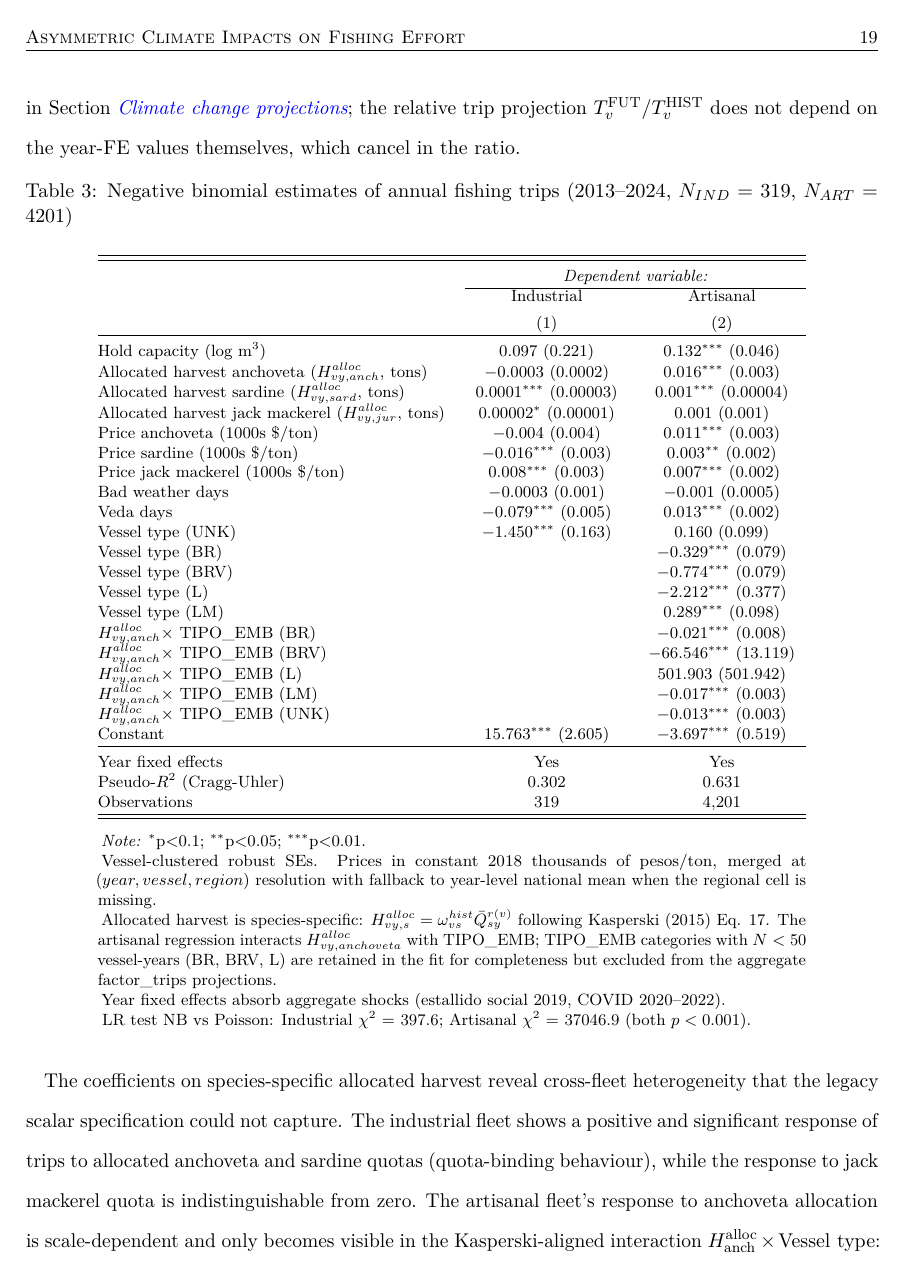
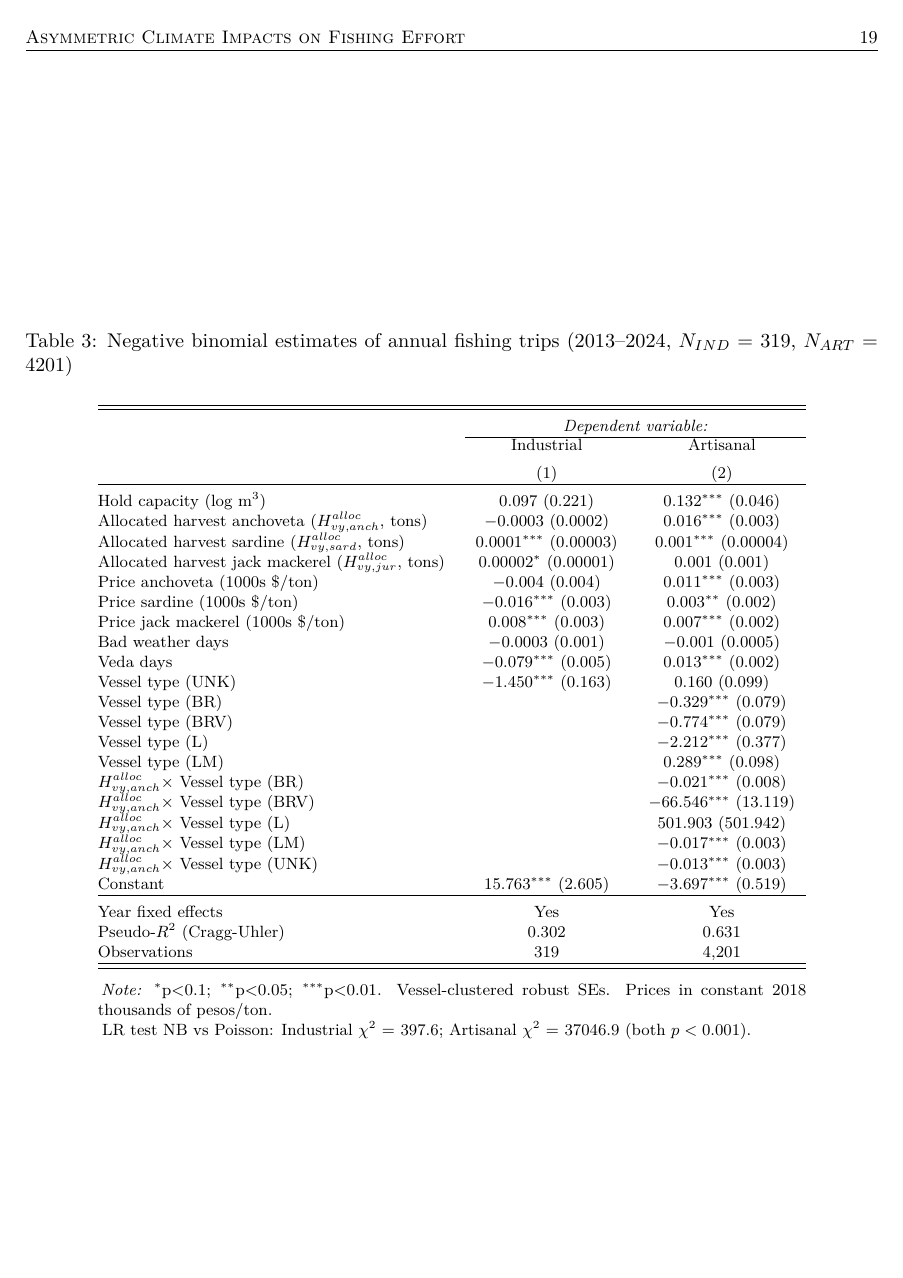
Before and after one commit to fquezadae/Impact-of-Environmental-Variability-on-Harvest, a LaTeX paper (paper1/paper1_climate_projections.tex): page 19 of 35. Compiled offline with pdfLaTeX.

Commit message:
Paper 1 §4.2 audit: prose corrected against cluster-SE coefficients, Table 3 note tightened
- L534: 'trip-equation coefficients' (was listing only beta_H and beta_weather)
- L632: IND fixed (anch NOT sig, jur marginally sig); ART expanded (sard, jur added)
- L634: prices reformulated with supply-side framing; removed 'inverse-demand simultaneity' that defended a non-existent negative sign for anch-price-ART
- L638: weather reframed (both fleets not sig under cluster SE)
- Table 3 note: 5 -> 2 lines (removed year-FE redundancy with prose, removed Kasperski formula redundancy with Methods, removed 'for completeness' clause)
- L632 close: removed transition 'translates regional TACs into vessel-level effort adjustments' (redundant with section 3.4 and 4.3)
- Cleanup: removed 'under vessel-clustered standard errors' inline cues (the note states it once)

```diff
--- a/paper1/paper1_climate_projections.tex
+++ b/paper1/paper1_climate_projections.tex
@@ -431,7 +431,7 @@ forest plot.
 
 \subsection{Total annual trips}\label{sec:tripresults}
 
-Table \ref{tab:poisson_results} reports the negative binomial estimates separately for each fleet segment. The specification includes year fixed effects, which absorb aggregate shocks affecting both fleets contemporaneously---most notably the 2019 social outbreak (\emph{estallido social}) and the 2020--2022 COVID-19 period---and identify the structural coefficients \(\beta_H\) (allocated harvest) and \(\beta_{\text{weather}}\) (bad-weather days) from within-year cross-vessel variation. Without year fixed effects, \(\hat{\beta}_{\text{weather}}^{\text{ART}}\) is approximately twice as large in magnitude, reflecting the contemporaneous correlation between high-wind years and the social/pandemic shocks. The year-FE specification is therefore the basis for the climate projections in Section \emph{\nameref{projections}}; the relative trip projection \(T^{\text{FUT}}_v / T^{\text{HIST}}_v\) does not depend on the year-FE values themselves, which cancel in the ratio.
+Table \ref{tab:poisson_results} reports the negative binomial estimates separately for each fleet segment. The specification includes year fixed effects, which absorb aggregate shocks affecting both fleets contemporaneously---most notably the 2019 social outbreak (\emph{estallido social}) and the 2020--2022 COVID-19 period---and identify the trip-equation coefficients from within-year cross-vessel variation.
 
 \begin{table}[!htbp] \centering
   \caption{Negative binomial estimates of annual fishing trips (2013--2024, $N_{IND}$ = 319, $N_{ART}$ = 4201)}
@@ -460,11 +460,11 @@ Table \ref{tab:poisson_results} reports the negative binomial estimates separate
   Vessel type (BRV) &  & $-$0.774$^{***}$ (0.079) \\
   Vessel type (L) &  & $-$2.212$^{***}$ (0.377) \\
   Vessel type (LM) &  & 0.289$^{***}$ (0.098) \\
-  $H^{alloc}_{vy,anch} \times$ TIPO\_EMB (BR) &  & $-$0.021$^{***}$ (0.008) \\
-  $H^{alloc}_{vy,anch} \times$ TIPO\_EMB (BRV) &  & $-$66.546$^{***}$ (13.119) \\
-  $H^{alloc}_{vy,anch} \times$ TIPO\_EMB (L) &  & 501.903 (501.942) \\
-  $H^{alloc}_{vy,anch} \times$ TIPO\_EMB (LM) &  & $-$0.017$^{***}$ (0.003) \\
-  $H^{alloc}_{vy,anch} \times$ TIPO\_EMB (UNK) &  & $-$0.013$^{***}$ (0.003) \\
+  $H^{alloc}_{vy,anch} \times$ Vessel type (BR) &  & $-$0.021$^{***}$ (0.008) \\
+  $H^{alloc}_{vy,anch} \times$ Vessel type (BRV) &  & $-$66.546$^{***}$ (13.119) \\
+  $H^{alloc}_{vy,anch} \times$ Vessel type (L) &  & 501.903 (501.942) \\
+  $H^{alloc}_{vy,anch} \times$ Vessel type (LM) &  & $-$0.017$^{***}$ (0.003) \\
+  $H^{alloc}_{vy,anch} \times$ Vessel type (UNK) &  & $-$0.013$^{***}$ (0.003) \\
   Constant & 15.763$^{***}$ (2.605) & $-$3.697$^{***}$ (0.519) \\
  \hline \\[-1.8ex]
 Year fixed effects & Yes & Yes \\
@@ -475,13 +475,9 @@ Observations & 319 & 4,201 \\
 \end{tabular}
 \begin{tablenotes}[flushleft]
 \footnotesize
-\item \textit{Note:} $^{*}$p$<$0.1; $^{**}$p$<$0.05; $^{***}$p$<$0.01.
-\item Vessel-clustered robust SEs. Prices in constant 2018 thousands of pesos/ton, merged at $(year, vessel,region)$ resolution with fallback to year-level national mean when the regional cell is missing.
-\item Allocated harvest is species-specific: $H^{alloc}_{vy,s} = \omega^{hist}_{vs} \bar{Q}_{sy}^{r(v)}$ following Kasperski (2015) Eq. 17. The artisanal regression interacts $H^{alloc}_{vy,anchoveta}$ with TIPO\_EMB; TIPO\_EMB categories with $N<50$ vessel-years (BR, BRV, L) are retained in the fit for completeness but excluded from the aggregate factor\_trips projections.
-\item Year fixed effects absorb aggregate shocks (estallido social 2019, COVID 2020--2022).
+\item \textit{Note:} $^{*}$p$<$0.1; $^{**}$p$<$0.05; $^{***}$p$<$0.01. Vessel-clustered robust SEs. Prices in constant 2018 thousands of pesos/ton.
 \item LR test NB vs Poisson: Industrial $\chi^2$ = 397.6; Artisanal $\chi^2$ = 37046.9 (both $p < 0.001$).
 \end{tablenotes}
 \end{threeparttable}
 \end{table}
 
-The coefficients on species-specific allocated harvest reveal cross-fleet heterogeneity that the legacy scalar specification could not capture. The industrial fleet shows a positive and significant response of trips to allocated anchoveta and sardine quotas (quota-binding behaviour), while the response to jack mackerel quota is indistinguishable from zero. The artisanal fleet's response to anchoveta allocation is scale-dependent and only becomes visible in the Kasperski-aligned interaction \(H^{\text{alloc}}_{\text{anch}} \times \text{Vessel type}\): smaller vessel categories (BM = bote motor, \(8\%\) of the panel) exhibit a strong positive coefficient on anchoveta allocation while larger categories do not, so the scalar specification averages the two effects and reports a near-zero aggregate. The species-specific quota-share mechanism translates regional TACs into vessel-level effort adjustments under the projections of Section \emph{\nameref{projections}}.
```
Also changed, not shown: paper1/paper1_supplementary_materials.tex (+20 -1 lines), paper1/paper1_climate_projections.pdf, paper1/paper1_supplementary_materials.pdf, paper1/paper1_climate_projections.tex (5 more changed lines), 1 other file.
